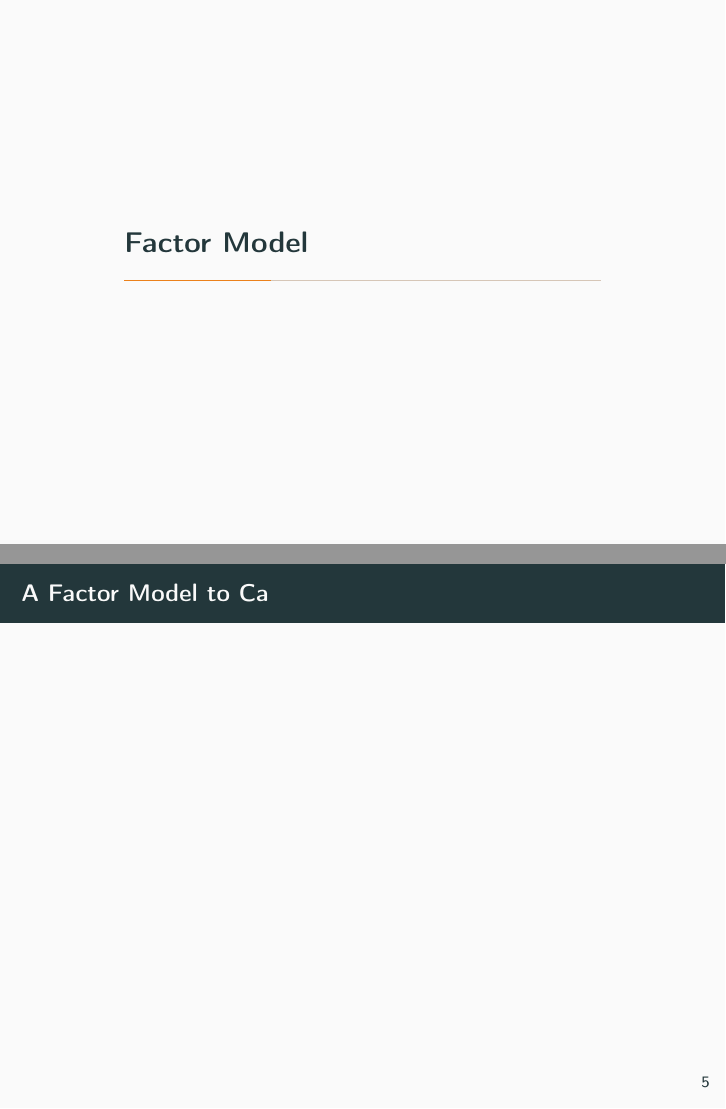
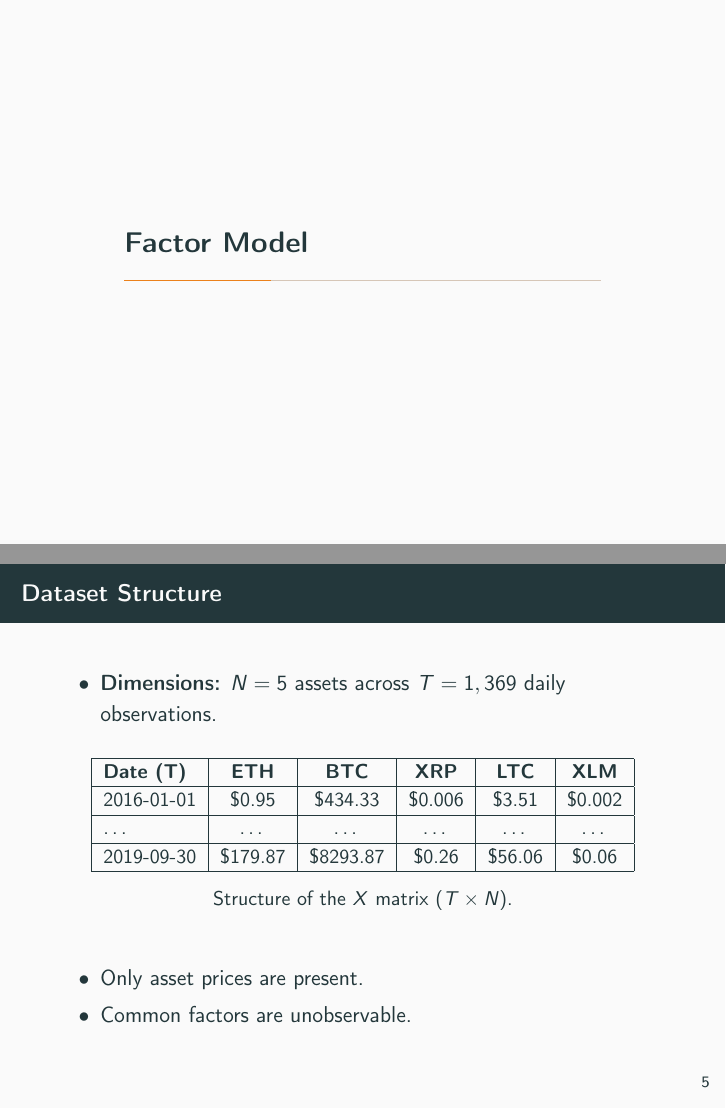
Before and after one commit to PapiDrago/cryptos-factor-model-estimation, LaTeX slides (presentation/presentation.tex): pages 6 and 7 of 18, joined at a grey line. Compiled offline with pdfLaTeX.

Commit message:
create slide on dataset structure

```diff
--- a/presentation/presentation.tex
+++ b/presentation/presentation.tex
@@ -6,6 +6,7 @@
 \usepackage[english]{babel}
 \usepackage[T1]{fontenc}
 \usepackage{graphicx}
+\usepackage{caption} %To use \caption*
 
 % 1. DEFINE THE LOGO HERE (Preamble)
 % We use \hspace* to pull it to the left.
@@ -84,9 +85,29 @@
 
 \section{Factor Model}
 
-\begin{frame}{A Factor Model to Ca}
+\begin{frame}{Dataset Structure}
+    \begin{itemize}
+        \item \textbf{Dimensions:} $N=5$ assets across $T=1,369$ daily observations.
+    \end{itemize}
+
+    \begin{table}[h]
+        \centering
+        \small
+        \begin{tabular}{|l|c|c|c|c|c|}
+            \hline
+            \textbf{Date (T)}  & \textbf{ETH} &\textbf{BTC}&  \textbf{XRP} & \textbf{LTC}  & \textbf{XLM} \\ \hline
+            2016-01-01 & \$0.95 & \$434.33& \$0.006 & \$3.51 & \$0.002 \\ \hline
+            \dots & \dots & \dots & \dots & \dots  & \dots \\ \hline
+            2019-09-30 & \$179.87 & \$8293.87 & \$0.26 & \$56.06 & \$0.06 \\ \hline
+        \end{tabular}
+        \caption*{Structure of the $X$ matrix $(T \times N)$.}
+    \end{table}
+
+    \begin{itemize}
+        \item Only asset prices are present.
+        \item Common factors are unobservable.
+    \end{itemize}
 \end{frame}
-
 
 
 \section{Our Results/Contribution}
```
Also changed, not shown: presentation/presentation.tex (2 more changed lines).
